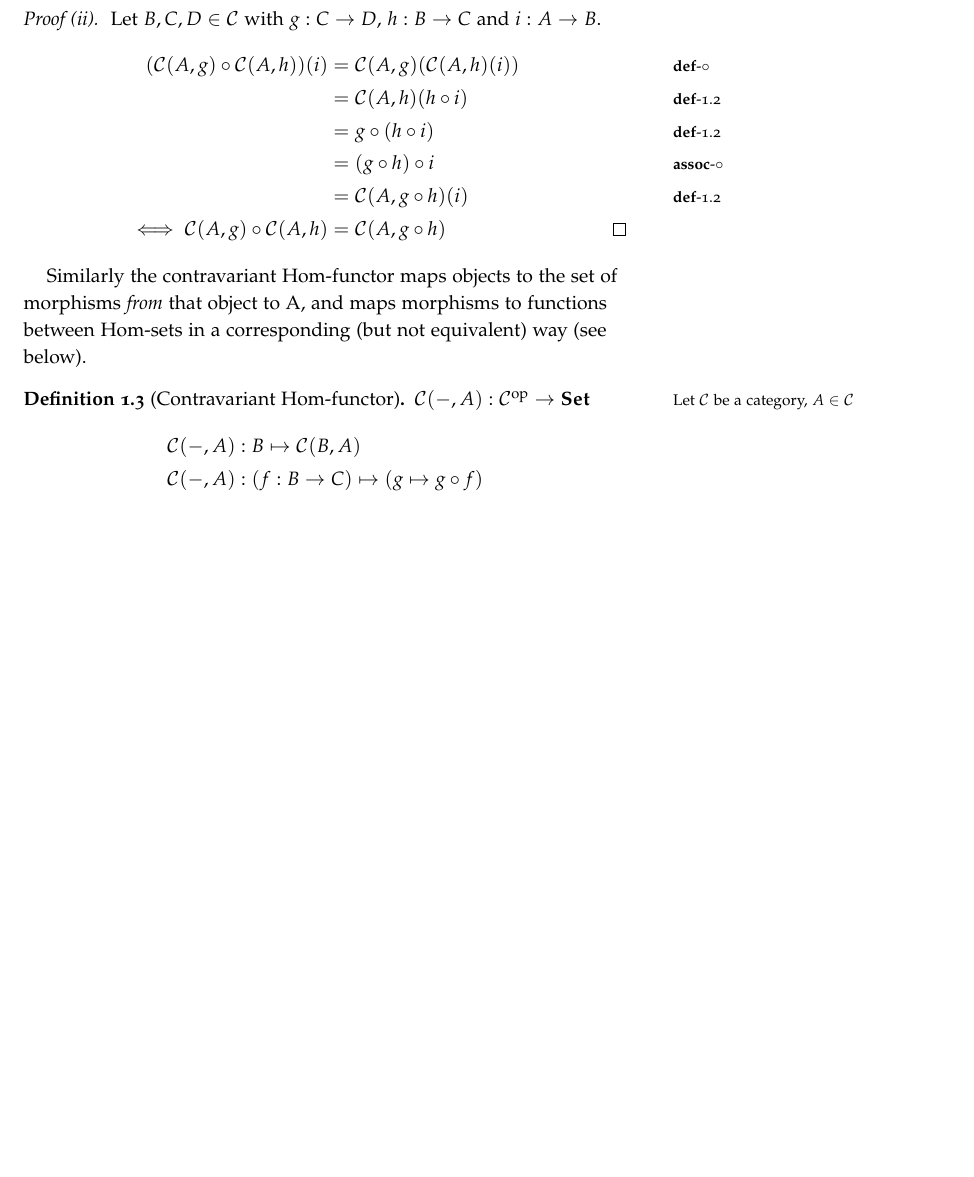
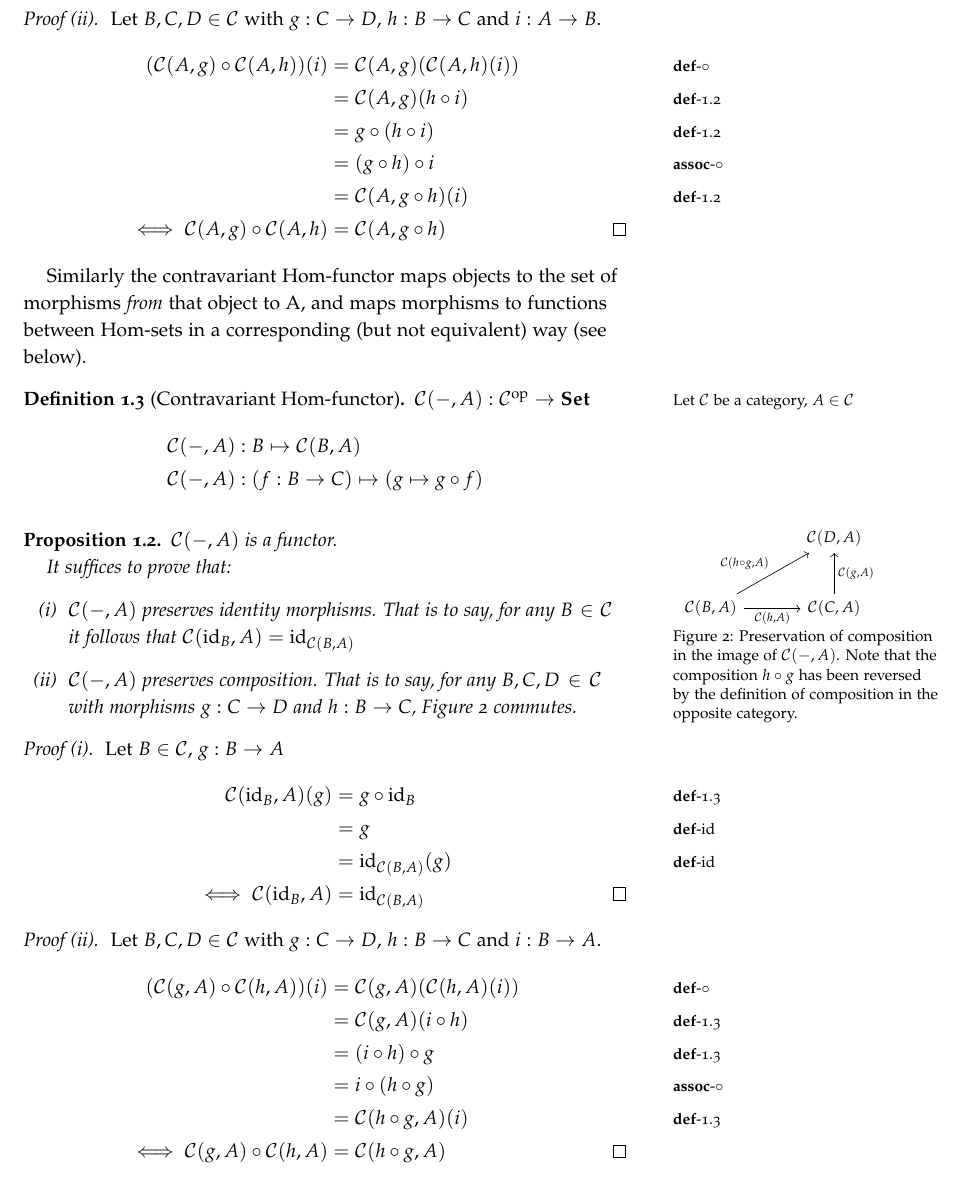
Before and after one commit to amnn/cpp-exam, a LaTeX document (report.tex, which reads question_1.tex): part of page 2 of 3, cut so that both start at the same text, the shorter picture padded with empty space. Compiled offline with pdfLaTeX.

Commit message:
q1(a.i) Finished.

```diff
--- a/question_1.tex
+++ b/question_1.tex
@@ -56,7 +56,7 @@ Then we define the action of the functor on objects and morphisms. The covariant
       (\hom{C}{A}{g}\compose\hom{C}{A}{h})(i)
       & = \hom{C}{A}{g}(\hom{C}{A}{h}(i))
       \mathnote{\Def-$\compose$}
-      \\ & = \hom{C}{A}{h}(h\compose i)
+      \\ & = \hom{C}{A}{g}(h\compose i)
       \mathnote{\Def-\ref{def:co-hom}}
       \\ & = g\compose (h\compose i)
       \mathnote{\Def-\ref{def:co-hom}}
@@ -82,6 +82,60 @@ Similarly the contravariant Hom-functor maps objects to the set of morphisms \te
   \end{align*}
 \end{definition}
 
+\begin{marginfigure}[6em]
+  \begin{tikzcd}[sep=large]
+    & \hom{C}{D}{A} \\
+      \hom{C}{B}{A} \arrow[ru,"\hom{C}{h\compose g}{A}"]
+                    \arrow[r, "\hom{C}{h}{A}"']
+    & \hom{C}{C}{A} \arrow[u, "\hom{C}{g}{A}"']
+  \end{tikzcd}
+  \caption{Preservation of composition in the image of $\hom{C}{-}{A}$. Note that the composition $h\compose g$ has been reversed by the definition of composition in the opposite category.}\label{fig:contra-functor}
+\end{marginfigure}
+
+\begin{prop}
+  $\hom{C}{-}{A}$ is a functor.
+
+  It suffices to prove that:
+  \begin{enumerate}[(i)]
+    \item $\hom{C}{-}{A}$ preserves identity morphisms. That is to say, for any $B\in\cat{C}$ it follows that $\hom{C}{\id_B}{A} = \id_{\hom{C}{B}{A}}$
+    \item $\hom{C}{-}{A}$ preserves composition. That is to say, for any $B,C,D\in\cat{C}$ with morphisms $g : C \to D$
+      and $h : B \to C$, Figure~\ref{fig:contra-functor} commutes.
+  \end{enumerate}
+  \begin{proof}[Proof (i)]
+    Let $B\in\cat{C}$, $g : B \to A$
+    \begin{align*}
+      \hom{C}{\id_B}{A}(g) & = g\compose\id_B
+      \mathnote{\Def-\ref{def:contra-hom}}\\
+      & = g
+      \mathnote{\Def-$\id$}\\
+      & = \id_{\hom{C}{B}{A}}(g)
+      \mathnote{\Def-$\id$}\\
+      \iff \hom{C}{\id_B}{A} & = \id_{\hom{C}{B}{A}}
+      \tag*{\qedhere}
+    \end{align*}
+  \end{proof}
+
+  \begin{proof}[Proof (ii)]
+    Let $B, C, D\in\cat{C}$ with ${g : C\to D}$, ${h : B\to C}$ and ${i : B\to A}$.
+    \begin{align*}
+      (\hom{C}{g}{A}\compose\hom{C}{h}{A})(i)
+      & = \hom{C}{g}{A}(\hom{C}{h}{A}(i))
+      \mathnote{\Def-$\compose$}
+      \\ & = \hom{C}{g}{A}(i\compose h)
+      \mathnote{\Def-\ref{def:contra-hom}}
+      \\ & = (i\compose h)\compose g
+      \mathnote{\Def-\ref{def:contra-hom}}
+      \\ & = i\compose (h\compose g)
+      \mathnote{\Assoc-$\compose$}
+      \\ & = \hom{C}{h\compose g}{A}(i)
+      \mathnote{\Def-\ref{def:contra-hom}}
+      \\ \iff \hom{C}{g}{A}\compose\hom{C}{h}{A}
+      & = \hom{C}{h\compose g}{A}
+      \tag*{\qedhere}
+    \end{align*}
+  \end{proof}
+\end{prop}
+
 \subsection{Part (a.ii)}\label{sec:q-1-a-ii}
 \subsection{Part (a.iii)}\label{sec:q-1-a-iii}
 \subsection{Part (b.i)}\label{sec:q-1-b-i}
```
